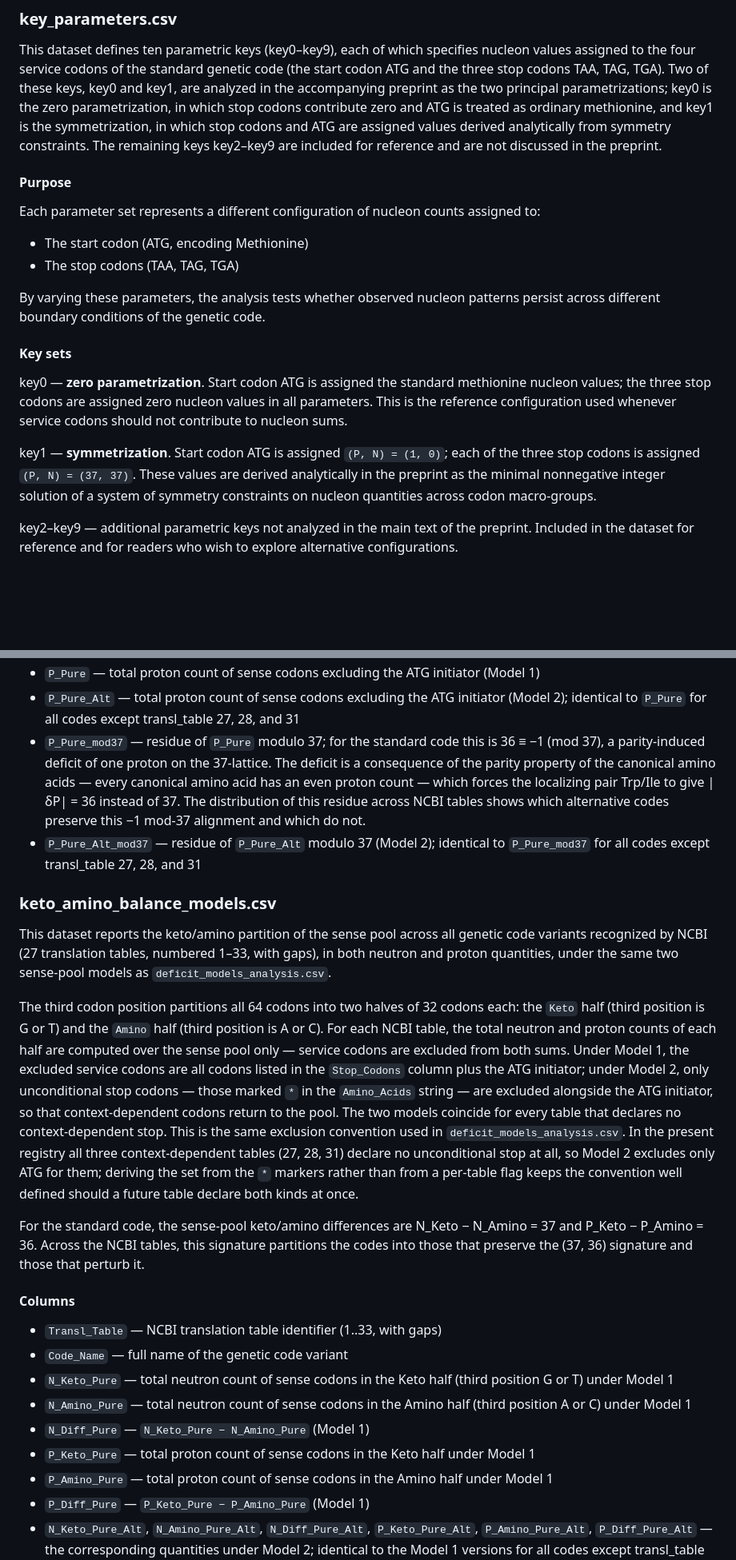
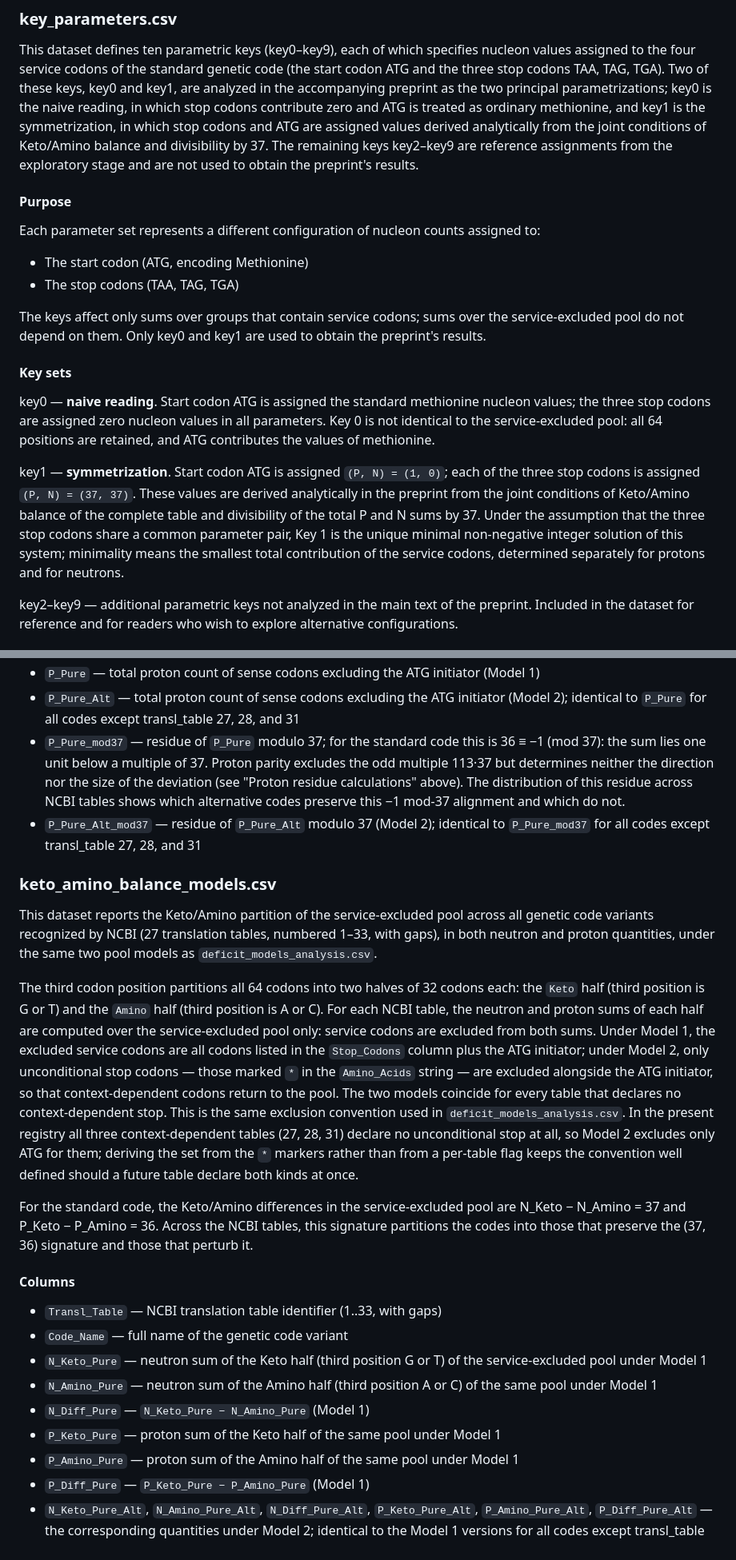
Before and after one commit to RuslanKhafizov/genetic-code-arithmetic, a Markdown page: README.md, 2 parts joined by grey strips. Shown at 80% size. GitHub-like rendering; blank space fills up the shorter version.

Commit message:
Correct the README descriptions of the analysis

```diff
--- a/README.md
+++ b/README.md
@@ -1395,12 +1397,14 @@ which specifies nucleon values assigned to the four service
 codons of the standard genetic code (the start codon ATG and the
 three stop codons TAA, TAG, TGA). Two of these keys, key0 and
 key1, are analyzed in the accompanying preprint as the two
-principal parametrizations; key0 is the zero parametrization, in
+principal parametrizations; key0 is the naive reading, in
 which stop codons contribute zero and ATG is treated as ordinary
 methionine, and key1 is the symmetrization, in which stop codons
-and ATG are assigned values derived analytically from symmetry
-constraints. The remaining keys key2–key9 are included for
-reference and are not discussed in the preprint.
+and ATG are assigned values derived analytically from the joint
+conditions of Keto/Amino balance and divisibility by 37. The
+remaining keys key2–key9 are reference assignments from the
+exploratory stage and are not used to obtain the preprint's
+results.
 
 #### Purpose
 
@@ -1408,22 +1412,28 @@ Each parameter set represents a different configuration of nucleon counts assign
 - The start codon (ATG, encoding Methionine)
 - The stop codons (TAA, TAG, TGA)
 
-By varying these parameters, the analysis tests whether observed nucleon patterns persist across different boundary conditions of the genetic code.
+The keys affect only sums over groups that contain service codons; sums over
+the service-excluded pool do not depend on them. Only key0 and key1 are used to
+obtain the preprint's results.
 
 #### Key sets
 
-key0 — **zero parametrization**. Start codon ATG is assigned the
+key0 — **naive reading**. Start codon ATG is assigned the
 standard methionine nucleon values; the three stop codons are
-assigned zero nucleon values in all parameters. This is the
-reference configuration used whenever service codons should not
-contribute to nucleon sums.
+assigned zero nucleon values in all parameters. Key 0 is not
+identical to the service-excluded pool: all 64 positions are
+retained, and ATG contributes the values of methionine.
 
 key1 — **symmetrization**. Start codon ATG is assigned
 `(P, N) = (1, 0)`; each of the three stop codons is assigned
 `(P, N) = (37, 37)`. These values are derived analytically in
-the preprint as the minimal nonnegative integer solution of a
-system of symmetry constraints on nucleon quantities across
-codon macro-groups.
+the preprint from the joint conditions of Keto/Amino balance of
+the complete table and divisibility of the total P and N sums
+by 37. Under the assumption that the three stop codons share a
+common parameter pair, Key 1 is the unique minimal non-negative
+integer solution of this system; minimality means the smallest
+total contribution of the service codons, determined separately
+for protons and for neutrons.
 
 key2–key9 — additional parametric keys not analyzed in the main
 text of the preprint. Included in the dataset for reference and
@@ -1766,11 +1782,10 @@ results under Model 2 are recorded in `P_Pure_Alt_mod37`.
   initiator (Model 2); identical to `P_Pure` for all codes except
   transl_table 27, 28, and 31
 - `P_Pure_mod37` — residue of `P_Pure` modulo 37; for the standard code
-  this is 36 ≡ −1 (mod 37), a parity-induced deficit of one proton on
-  the 37-lattice. The deficit is a consequence of the parity property
-  of the canonical amino acids — every canonical amino acid has an
-  even proton count — which forces the localizing pair Trp/Ile to give
-  |δP| = 36 instead of 37. The distribution of this residue across
+  this is 36 ≡ −1 (mod 37): the sum lies one unit below a multiple of
+  37. Proton parity excludes the odd multiple 113·37 but determines
+  neither the direction nor the size of the deviation (see "Proton
+  residue calculations" above). The distribution of this residue across
   NCBI tables shows which alternative codes preserve this −1 mod-37
   alignment and which do not.
 - `P_Pure_Alt_mod37` — residue of `P_Pure_Alt` modulo 37 (Model 2);
@@ -1779,13 +1794,13 @@ results under Model 2 are recorded in `P_Pure_Alt_mod37`.
 
 ### keto_amino_balance_models.csv
 
-This dataset reports the keto/amino partition of the sense pool across all genetic code variants recognized by NCBI (27 translation tables, numbered 1–33, with gaps), in both neutron and proton quantities, under the same two sense-pool models as `deficit_models_analysis.csv`.
+This dataset reports the Keto/Amino partition of the service-excluded pool across all genetic code variants recognized by NCBI (27 translation tables, numbered 1–33, with gaps), in both neutron and proton quantities, under the same two pool models as `deficit_models_analysis.csv`.
 
 The third codon position partitions all 64 codons into two halves of
 32 codons each: the `Keto` half (third position is G or T) and the
 `Amino` half (third position is A or C). For each NCBI table, the
-total neutron and proton counts of each half are computed over the
-sense pool only — service codons are excluded from both sums. Under
+neutron and proton sums of each half are computed over the
+service-excluded pool only: service codons are excluded from both sums. Under
 Model 1, the excluded service codons are all codons listed in the
 `Stop_Codons` column plus the ATG initiator; under Model 2, only
 unconditional stop codons — those marked `*` in the `Amino_Acids`
@@ -1799,7 +1814,7 @@ them; deriving the set from the `*` markers rather than from a
 per-table flag keeps the convention well defined should a future table
 declare both kinds at once.
 
-For the standard code, the sense-pool keto/amino differences are
+For the standard code, the Keto/Amino differences in the service-excluded pool are
 N_Keto − N_Amino = 37 and P_Keto − P_Amino = 36. Across the NCBI tables, this signature partitions the codes into those that preserve
 the (37, 36) signature and those that perturb it.
 
@@ -1807,15 +1822,15 @@ the (37, 36) signature and those that perturb it.
 
 - `Transl_Table` — NCBI translation table identifier (1..33, with gaps)
 - `Code_Name` — full name of the genetic code variant
-- `N_Keto_Pure` — total neutron count of sense codons in the Keto half
-  (third position G or T) under Model 1
-- `N_Amino_Pure` — total neutron count of sense codons in the Amino half
-  (third position A or C) under Model 1
+- `N_Keto_Pure` — neutron sum of the Keto half (third position G or T)
+  of the service-excluded pool under Model 1
+- `N_Amino_Pure` — neutron sum of the Amino half (third position A or C)
+  of the same pool under Model 1
 - `N_Diff_Pure` — `N_Keto_Pure − N_Amino_Pure` (Model 1)
-- `P_Keto_Pure` — total proton count of sense codons in the Keto half
-  under Model 1
-- `P_Amino_Pure` — total proton count of sense codons in the Amino half
-  under Model 1
+- `P_Keto_Pure` — proton sum of the Keto half of the same pool under
+  Model 1
+- `P_Amino_Pure` — proton sum of the Amino half of the same pool under
+  Model 1
 - `P_Diff_Pure` — `P_Keto_Pure − P_Amino_Pure` (Model 1)
 - `N_Keto_Pure_Alt`, `N_Amino_Pure_Alt`, `N_Diff_Pure_Alt`,
   `P_Keto_Pure_Alt`, `P_Amino_Pure_Alt`, `P_Diff_Pure_Alt` — the
```
Also changed, not shown: other parts of README.md (+113 -104 lines), russian/README_ru.md (+173 -166 lines).
